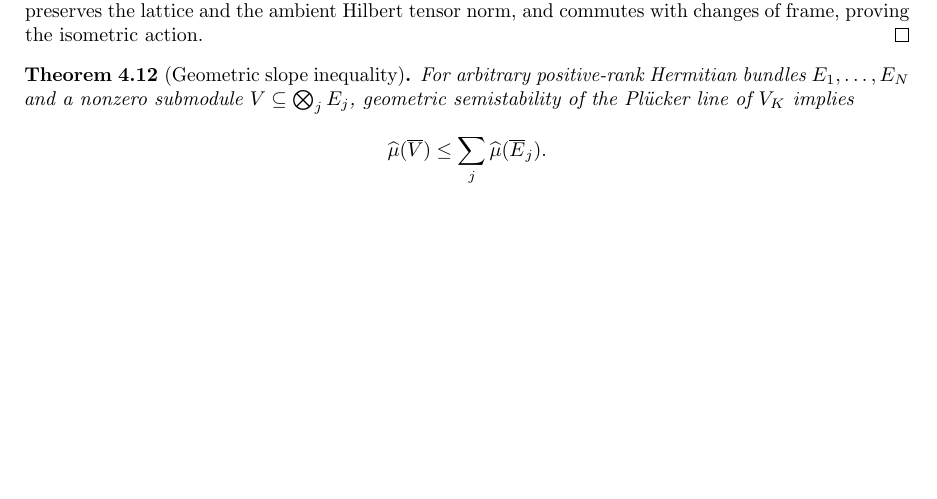
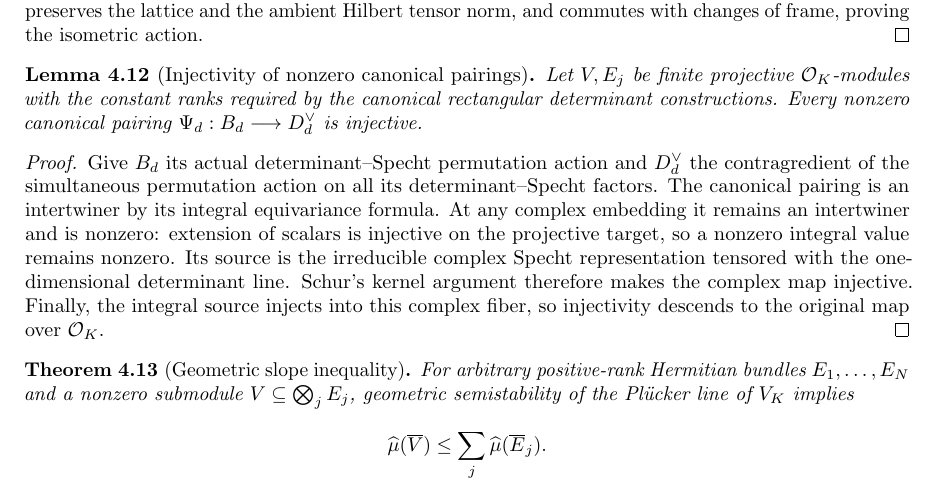
Before and after one commit to YijunYuan/AdelicBostConjecture, a LaTeX thesis (blueprint/src/web.tex, which reads blueprint/src/specht_slope.tex): part of page 64 of 86, cut so that both start at the same text, the shorter picture padded with empty space. Compiled offline with pdfLaTeX.

Commit message:
workspace[0011] system: baseline
Archon-Run: 0011
Archon-Role: system
Archon-Session: run-baseline
Archon-Projects: BostConjecture
Archon-Commit: baseline

```diff
--- a/blueprint/src/specht_slope.tex
+++ b/blueprint/src/specht_slope.tex
@@ -331,6 +331,30 @@ positions preserves the lattice and the ambient Hilbert tensor norm,
 and commutes with changes of frame, proving the isometric action.
 \end{proof}
 
+\begin{lemma}[Injectivity of nonzero canonical pairings]
+\label{lem:canonical-pairing-injective}
+\uses{lem:canonical-contraction,lem:determinant-specht-representation}
+\source{bost-specht-manuscript:page-0009}
+\notready
+Let $V,E_j$ be finite projective $\Ocal_K$-modules with the constant
+ranks required by the canonical rectangular determinant constructions.
+Every nonzero canonical pairing
+$\Psi_d:B_d\longrightarrow D_d^\vee$ is injective.
+\end{lemma}
+\begin{proof}
+Give $B_d$ its actual determinant--Specht permutation action and
+$D_d^\vee$ the contragredient of the simultaneous permutation action
+on all its determinant--Specht factors. The canonical pairing is an
+intertwiner by its integral equivariance formula. At any complex
+embedding it remains an intertwiner and is nonzero: extension of
+scalars is injective on the projective target, so a nonzero integral
+value remains nonzero. Its source is the irreducible complex Specht
+representation tensored with the one-dimensional determinant line.
+Schur's kernel argument therefore makes the complex map injective.
+Finally, the integral source injects into this complex fiber, so
+injectivity descends to the original map over $\Ocal_K$.
+\end{proof}
+
 \begin{theorem}[Geometric slope inequality]
 \label{thm:geometric-slope}
 \uses{lem:contraction-nonzero,lem:canonical-contraction,lem:determinant-isotypic,lem:irreducible-semistable,lem:degree-calculus,thm:specht-sublinear-covolume}
```
Also changed, not shown: 1 other file.
